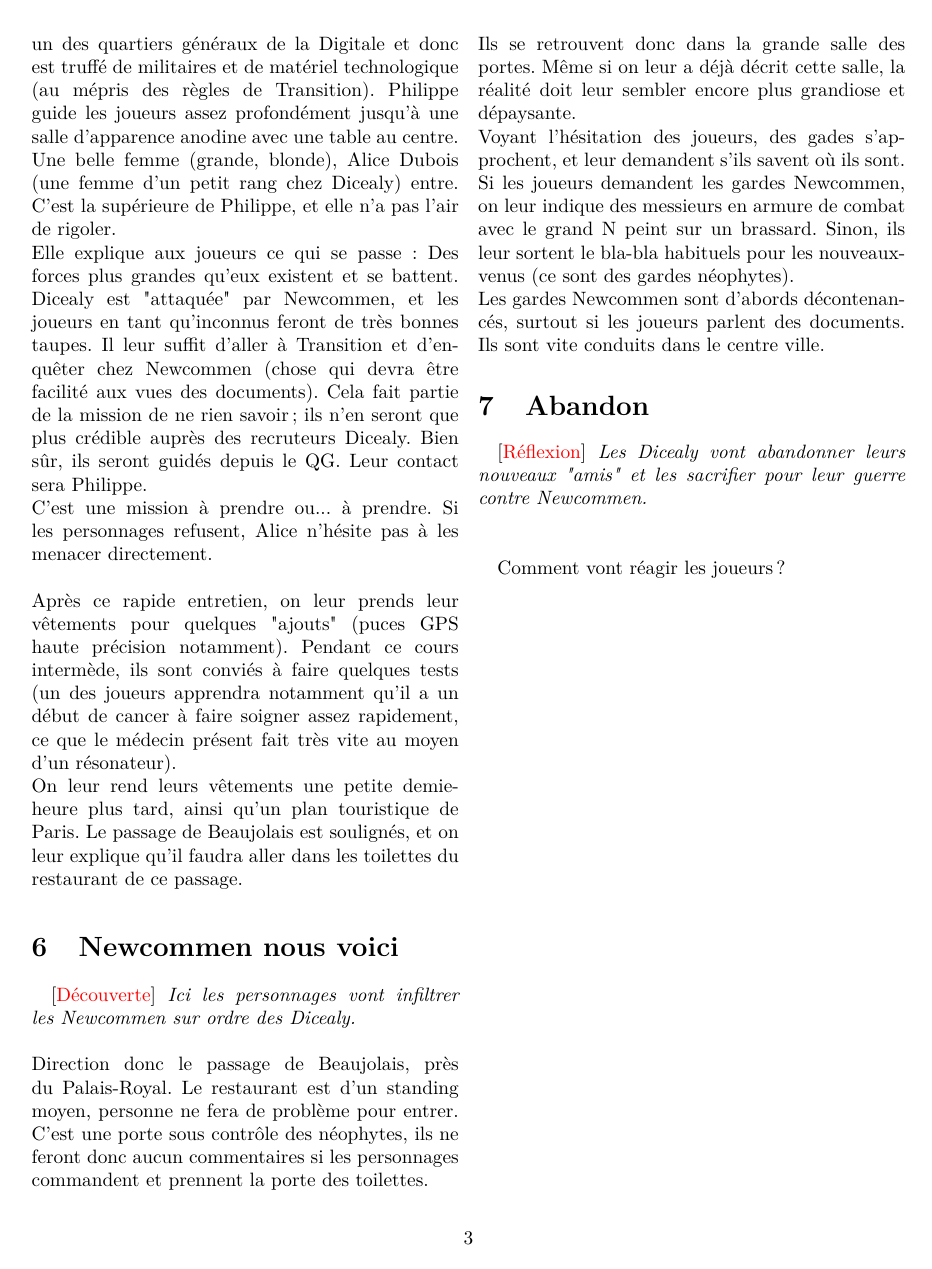
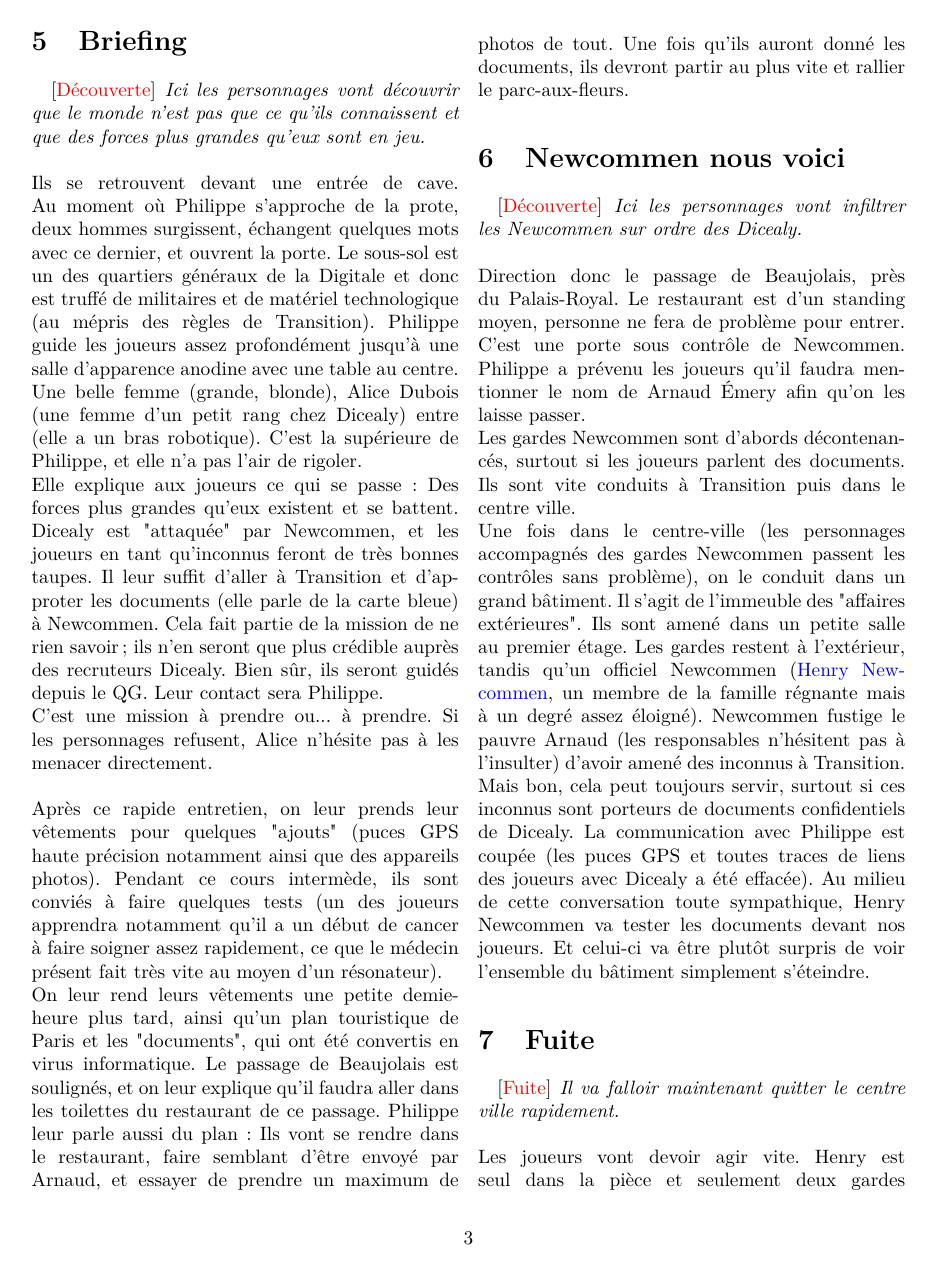
Before and after one commit to nobrakal/transition, a LaTeX paper (Scénario_1_Bienvenue_à_Transition_!/Bienvenue_a_Transition.tex): page 3 of 4. Compiled offline with pdfLaTeX.

Commit message:
Avancement

```diff
--- a/Scénario_1_Bienvenue_à_Transition_!/Bienvenue_a_Transition.tex
+++ b/Scénario_1_Bienvenue_à_Transition_!/Bienvenue_a_Transition.tex
@@ -80,3 +81,4 @@ Il passe deux/trois coups de fils et emmène nos joueurs dans un sous-sol d'un i
 
 \section{Briefing}
 \begin{lAbstract}{Découverte}
+Ici les personnages vont découvrir que le monde n'est pas que ce qu'ils connaissent et que des forces plus grandes qu'eux sont en jeu.
@@ -84,22 +85,27 @@ Ici les personnages vont découvrir que le monde n'est pa que ce qu'ils connaiss
 \end{lAbstract}
-Ils se retrouvent devant une entrée de cave. Au moment où Philippe s'approche de la prote, deux hommes surgissent, échangent quelques mots avec ce dernier, et ouvrent la porte. Le sous-sol est un des quartiers généraux de la Digitale et donc est truffé de militaires et de matériel technologique (au mépris des règles de Transition). Philippe guide les joueurs assez profondément jusqu'à une salle d'apparence anodine avec une table au centre. Une belle femme (grande, blonde), Alice Dubois (une femme d'un petit rang chez Dicealy) entre. C'est la supérieure de Philippe, et elle n'a pas l'air de rigoler.\\
-Elle explique aux joueurs ce qui se passe: Des forces plus grandes qu'eux existent et se battent. Dicealy est "attaquée" par Newcommen, et les joueurs en tant qu'inconnus feront de très bonnes taupes. Il leur suffit d'aller à Transition et d'enquêter chez Newcommen (chose qui devra être facilité aux vues des documents). Cela fait partie de la mission de ne rien savoir; ils n'en seront que plus crédible auprès des recruteurs Dicealy. Bien sûr, ils seront guidés depuis le QG. Leur contact sera Philippe.\\
+Ils se retrouvent devant une entrée de cave. Au moment où Philippe s'approche de la prote, deux hommes surgissent, échangent quelques mots avec ce dernier, et ouvrent la porte. Le sous-sol est un des quartiers généraux de la Digitale et donc est truffé de militaires et de matériel technologique (au mépris des règles de Transition). Philippe guide les joueurs assez profondément jusqu'à une salle d'apparence anodine avec une table au centre. Une belle femme (grande, blonde), Alice Dubois (une femme d'un petit rang chez Dicealy) entre (elle a un bras robotique). C'est la supérieure de Philippe, et elle n'a pas l'air de rigoler.\\
+Elle explique aux joueurs ce qui se passe: Des forces plus grandes qu'eux existent et se battent. Dicealy est "attaquée" par Newcommen, et les joueurs en tant qu'inconnus feront de très bonnes taupes. Il leur suffit d'aller à Transition et d'approter les documents (elle parle de la carte bleue) à Newcommen. Cela fait partie de la mission de ne rien savoir; ils n'en seront que plus crédible auprès des recruteurs Dicealy. Bien sûr, ils seront guidés depuis le QG. Leur contact sera Philippe.\\
 C'est une mission à prendre ou... à prendre. Si les personnages refusent, Alice n'hésite pas à les menacer directement.
 \\
 \\
-Après ce rapide entretien, on leur prends leur vêtements pour quelques "ajouts" (puces GPS haute précision notamment). Pendant ce cours intermède, ils sont conviés à faire quelques tests (un des joueurs apprendra notamment qu'il a un début de cancer à faire soigner assez rapidement, ce que le médecin présent fait très vite au moyen d'un résonateur).
+Après ce rapide entretien, on leur prends leur vêtements pour quelques "ajouts" (puces GPS haute précision notamment ainsi que des appareils photos). Pendant ce cours intermède, ils sont conviés à faire quelques tests (un des joueurs apprendra notamment qu'il a un début de cancer à faire soigner assez rapidement, ce que le médecin présent fait très vite au moyen d'un résonateur).
 \\
-On leur rend leurs vêtements une petite demie-heure plus tard, ainsi qu'un plan touristique de Paris. Le passage de Beaujolais est soulignés, et on leur explique qu'il faudra aller dans les toilettes du restaurant de ce passage.
+On leur rend leurs vêtements une petite demie-heure plus tard, ainsi qu'un plan touristique de Paris et les "documents", qui ont été convertis en virus informatique. Le passage de Beaujolais est soulignés, et on leur explique qu'il faudra aller dans les toilettes du restaurant de ce passage.
+Philippe leur parle aussi du plan: Ils vont se rendre dans le restaurant, faire semblant d'être envoyé par Arnaud, et essayer de prendre un maximum de photos de tout. Une fois qu'ils auront donné les documents, ils devront partir au plus vite et rallier le parc-aux-fleurs.
 
 \section{Newcommen nous voici}
 \begin{lAbstract}{Découverte}
 Ici les personnages vont infiltrer les Newcommen sur ordre des Dicealy.
 \end{lAbstract}
-Direction donc le passage de Beaujolais, près du Palais-Royal. Le restaurant est d'un standing moyen, personne ne fera de problème pour entrer. C'est une porte sous contrôle des néophytes, ils ne feront donc aucun commentaires si les personnages commandent et prennent la porte des toilettes.
+Direction donc le passage de Beaujolais, près du Palais-Royal. Le restaurant est d'un standing moyen, personne ne fera de problème pour entrer. C'est une porte sous contrôle de Newcommen. Philippe a prévenu les joueurs qu'il faudra mentionner le nom de Arnaud Émery afin qu'on les laisse passer. \\
+Les gardes Newcommen sont d'abords décontenancés, surtout si les joueurs parlent des documents. Ils sont vite conduits à Transition puis dans le centre ville.
 \\
-Ils se retrouvent donc dans la grande salle des portes. Même si on leur a déjà décrit cette salle, la réalité doit leur sembler encore plus grandiose et dépaysante. \\
-Voyant l'hésitation des joueurs, des gades s'approchent, et leur demandent s'ils savent où ils sont. Si les joueurs demandent les gardes Newcommen, on leur indique des messieurs en armure de combat avec le grand N peint sur un brassard. Sinon, ils leur sortent le bla-bla habituels pour les nouveaux-venus (ce sont des gardes néophytes).
-\\
-Les gardes Newcommen sont d'abords décontenancés, surtout si les joueurs parlent des documents. Ils sont vite conduits dans le centre ville.
+Une fois dans le centre-ville (les personnages accompagnés des gardes Newcommen passent les contrôles sans problème), on le conduit dans un grand bâtiment. Il s'agit de l'immeuble des "affaires extérieures". Ils sont amené dans un petite salle au premier étage. Les gardes restent à l'extérieur, tandis qu'un officiel Newcommen (\hyperlink{henry}{Henry Newcommen}, un membre de la famille régnante mais à un degré assez éloigné).
+Newcommen fustige le pauvre Arnaud (les responsables n'hésitent pas à l'insulter) d'avoir amené des inconnus à Transition. Mais bon, cela peut toujours servir, surtout si ces inconnus sont porteurs de documents confidentiels de Dicealy. La communication avec Philippe est coupée (les puces GPS et toutes traces de liens des joueurs avec Dicealy a été effacée).
+Au milieu de cette conversation toute sympathique, Henry Newcommen va tester les documents devant nos joueurs. Et celui-ci va être plutôt surpris de voir l'ensemble du bâtiment simplement s'éteindre.
 
-\section{Abandon}
+\section{Fuite}
+\begin{lAbstract}{Fuite}
+Il va falloir maintenant quitter le centre ville rapidement.
+\end{lAbstract}
+Les joueurs vont devoir agir vite. Henry est seul dans la pièce et seulement deux gardes gardent la porte (ils seront affaibli puisque le virus va atteindre leur armure connectée). Les joueurs pourront soit se déguiser, soit essayer de sortir dans la rue et de fuir. En tout cas le but est de partir le plus vite possible. Le quartier est néanmoins très grand et surtout, les joueurs ne savent pas où est le parc-aux-fleurs !
@@ -106,3 +118,3 @@ Les gardes Newcommen sont d'abords décontenancés, surtout si les joueurs parle
 \begin{lAbstract}{Réflexion}
-Les Dicealy vont abandonner leurs nouveaux "amis" et les sacrifier pour leur guerre contre Newcommen.
+Newcommen ne se laisse pas faire
 \end{lAbstract}
@@ -109,5 +122,4 @@ Les Dicealy vont abandonner leurs nouveaux "amis" et les sacrifier pour leur gue
 
- Comment vont réagir les joueurs ?
 \newpage
 \section*{Les personnages non-joueurs}
 \hypertarget{arnaud}{\paragraph{Arnaud}} Agent double Newcommen/Dicealy\\ \\
```
Also changed, not shown: Scénario_1_Bienvenue_à_Transition_!/Bienvenue_a_Transition.tex (34 more changed lines).
